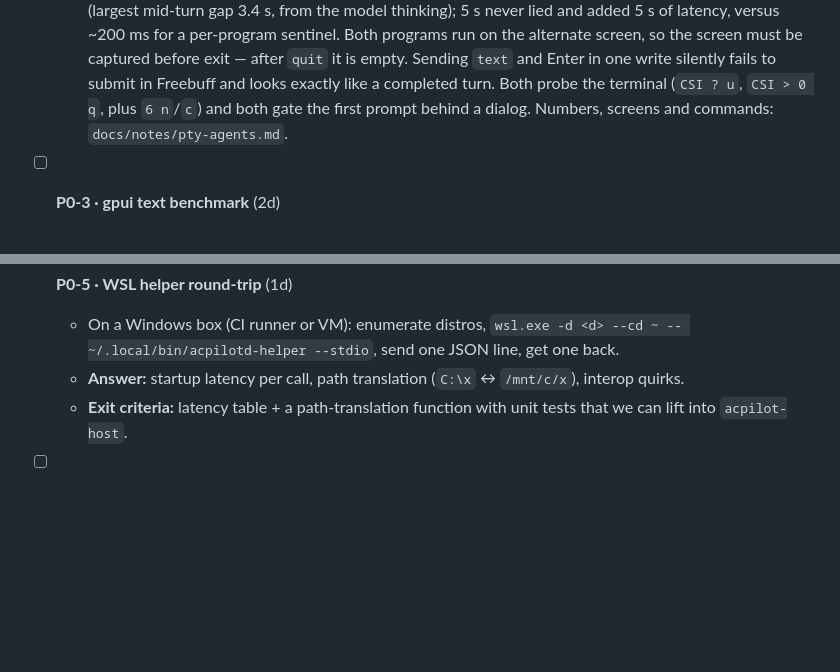
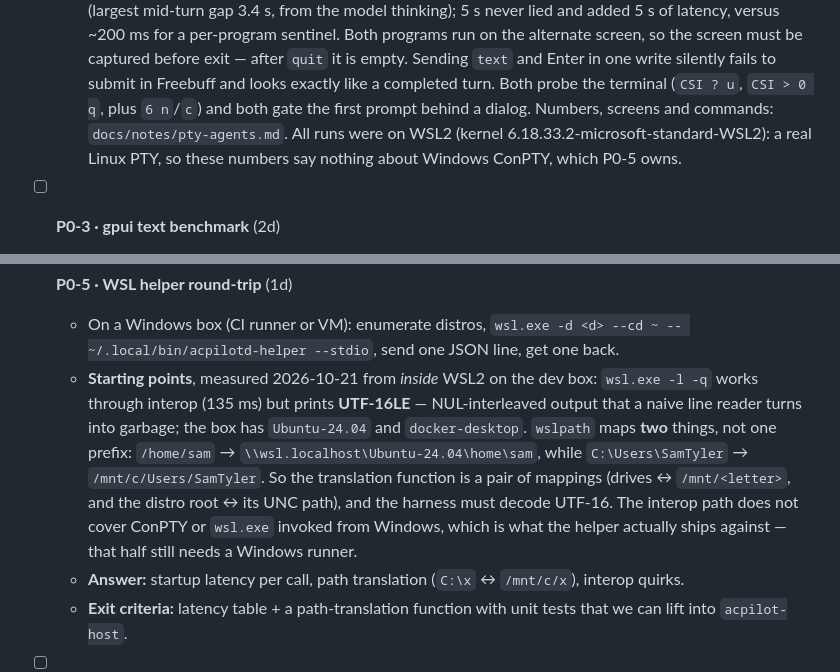
Before and after one commit to skamansam/acpilot, a Markdown page: TODO.md, 2 parts joined by grey strips. Rendered like a GitHub page; blank space fills up the shorter version.

```diff
--- a/TODO.md
+++ b/TODO.md
@@ -56,7 +56,9 @@ question that would be expensive to get wrong.
     before exit — after `quit` it is empty. Sending `text` and Enter in one write silently fails to
     submit in Freebuff and looks exactly like a completed turn. Both probe the terminal (`CSI ? u`,
     `CSI > 0 q`, plus `6 n`/`c`) and both gate the first prompt behind a dialog. Numbers, screens and
-    commands: `docs/notes/pty-agents.md`.
+    commands: `docs/notes/pty-agents.md`. All runs were on WSL2 (kernel
+    6.18.33.2-microsoft-standard-WSL2): a real Linux PTY, so these numbers say nothing about Windows
+    ConPTY, which P0-5 owns.
 
 - [ ] **P0-3 · gpui text benchmark** (2d)
   - Render a 100k-line Rust file in gpui, scroll, select, type, undo; build the screen against the `text_system` shaped-line API and a `uniform_list` row window rather than one giant element.
@@ -73,6 +75,14 @@ question that would be expensive to get wrong.
 
 - [ ] **P0-5 · WSL helper round-trip** (1d)
   - On a Windows box (CI runner or VM): enumerate distros, `wsl.exe -d <d> --cd ~ -- ~/.local/bin/acpilotd-helper --stdio`, send one JSON line, get one back.
+  - **Starting points**, measured 2026-10-21 from *inside* WSL2 on the dev box: `wsl.exe -l -q` works
+    through interop (135 ms) but prints **UTF-16LE** — NUL-interleaved output that a naive line reader
+    turns into garbage; the box has `Ubuntu-24.04` and `docker-desktop`. `wslpath` maps **two** things,
+    not one prefix: `/home/sam` → `\\wsl.localhost\Ubuntu-24.04\home\sam`, while
+    `C:\Users\SamTyler` → `/mnt/c/Users/SamTyler`. So the translation function is a pair of mappings
+    (drives ↔ `/mnt/<letter>`, and the distro root ↔ its UNC path), and the harness must decode UTF-16.
+    The interop path does not cover ConPTY or `wsl.exe` invoked from Windows, which is what the helper
+    actually ships against — that half still needs a Windows runner.
   - **Answer:** startup latency per call, path translation (`C:\x` ↔ `/mnt/c/x`), interop quirks.
   - **Exit criteria:** latency table + a path-translation function with unit tests that we can lift into `acpilot-host`.
 
```
Also changed, not shown: docs/notes/pty-agents.md (+8 -3 lines).
